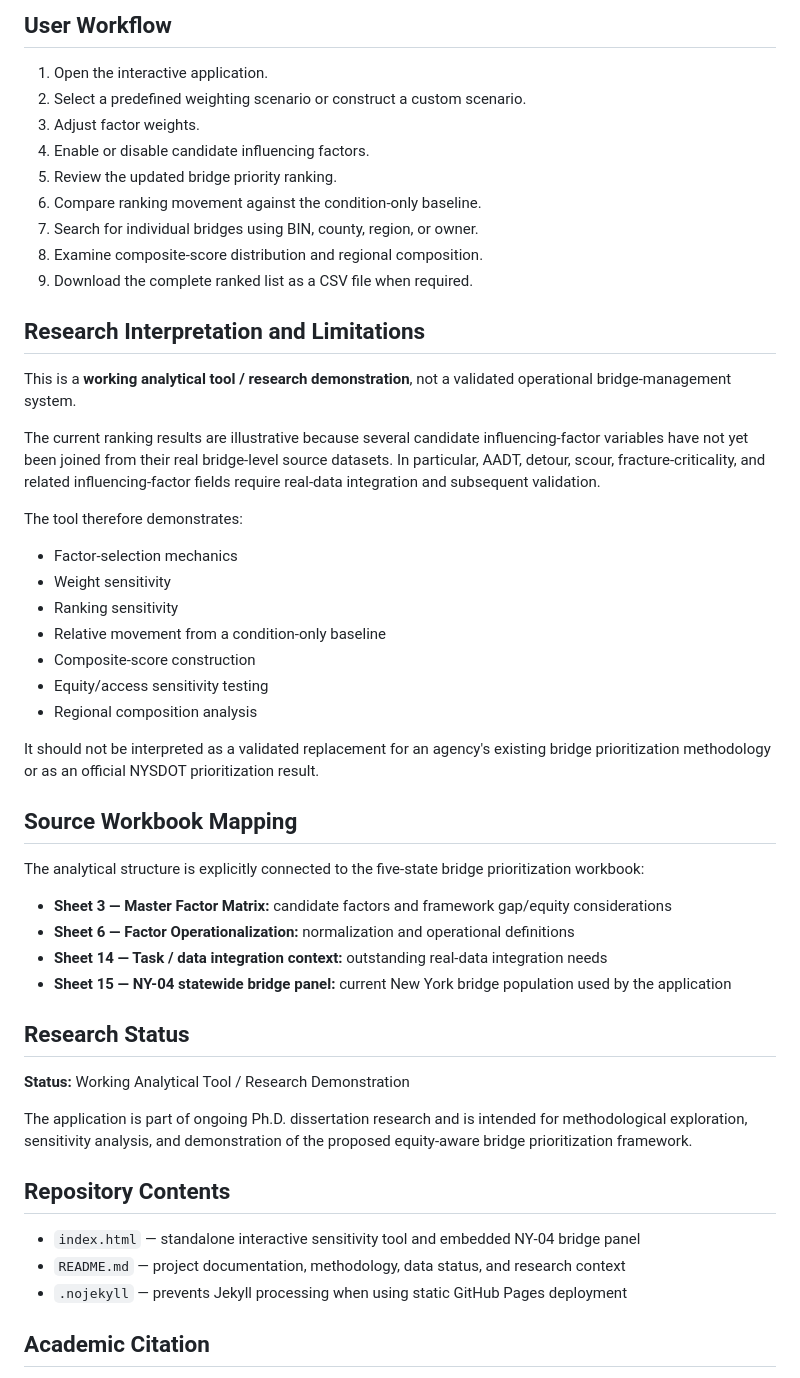
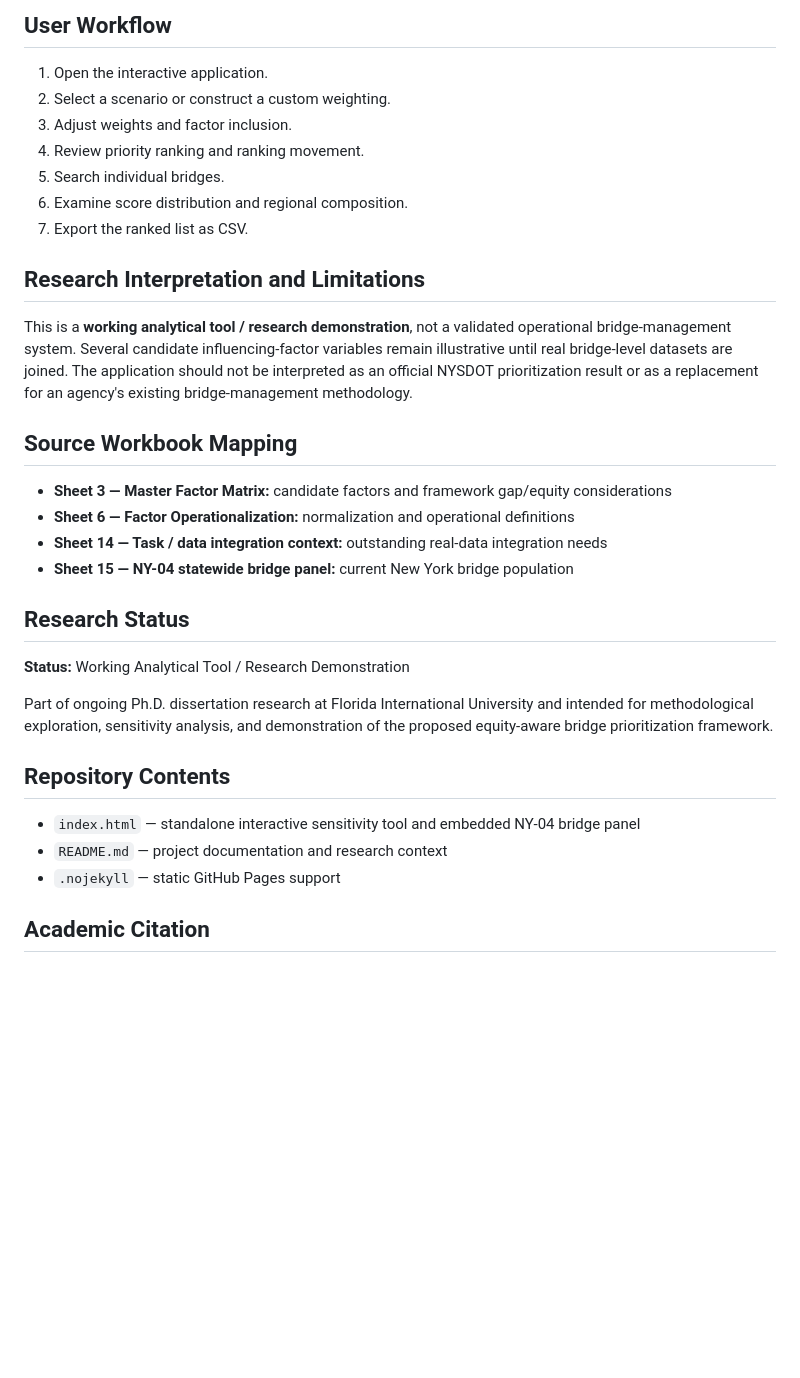
Before and after one commit to mostafasameer-transportation/bridge-weight-sensitivity-tool, a Markdown page: README.md, the part around one of its changes. Rendered like a GitHub page; blank space fills up the shorter version.

```diff
--- a/README.md
+++ b/README.md
@@ -218,53 +126,35 @@ The standalone design makes the tool suitable for GitHub Pages and other static
 ## User Workflow
 
 1. Open the interactive application.
-2. Select a predefined weighting scenario or construct a custom scenario.
-3. Adjust factor weights.
-4. Enable or disable candidate influencing factors.
-5. Review the updated bridge priority ranking.
-6. Compare ranking movement against the condition-only baseline.
-7. Search for individual bridges using BIN, county, region, or owner.
-8. Examine composite-score distribution and regional composition.
-9. Download the complete ranked list as a CSV file when required.
+2. Select a scenario or construct a custom weighting.
+3. Adjust weights and factor inclusion.
+4. Review priority ranking and ranking movement.
+5. Search individual bridges.
+6. Examine score distribution and regional composition.
+7. Export the ranked list as CSV.
 
 ## Research Interpretation and Limitations
 
-This is a **working analytical tool / research demonstration**, not a validated operational bridge-management system.
-
-The current ranking results are illustrative because several candidate influencing-factor variables have not yet been joined from their real bridge-level source datasets. In particular, AADT, detour, scour, fracture-criticality, and related influencing-factor fields require real-data integration and subsequent validation.
-
-The tool therefore demonstrates:
-
-- Factor-selection mechanics
-- Weight sensitivity
-- Ranking sensitivity
-- Relative movement from a condition-only baseline
-- Composite-score construction
-- Equity/access sensitivity testing
-- Regional composition analysis
-
-It should not be interpreted as a validated replacement for an agency's existing bridge prioritization methodology or as an official NYSDOT prioritization result.
+This is a **working analytical tool / research demonstration**, not a validated operational bridge-management system. Several candidate influencing-factor variables remain illustrative until real bridge-level datasets are joined. The application should not be interpreted as an official NYSDOT prioritization result or as a replacement for an agency's existing bridge-management methodology.
 
 ## Source Workbook Mapping
-
-The analytical structure is explicitly connected to the five-state bridge prioritization workbook:
 
 - **Sheet 3 — Master Factor Matrix:** candidate factors and framework gap/equity considerations
 - **Sheet 6 — Factor Operationalization:** normalization and operational definitions
 - **Sheet 14 — Task / data integration context:** outstanding real-data integration needs
-- **Sheet 15 — NY-04 statewide bridge panel:** current New York bridge population used by the application
+- **Sheet 15 — NY-04 statewide bridge panel:** current New York bridge population
 
 ## Research Status
 
 **Status:** Working Analytical Tool / Research Demonstration
 
-The application is part of ongoing Ph.D. dissertation research and is intended for methodological exploration, sensitivity analysis, and demonstration of the proposed equity-aware bridge prioritization framework.
+Part of ongoing Ph.D. dissertation research at Florida International University and intended for methodological exploration, sensitivity analysis, and demonstration of the proposed equity-aware bridge prioritization framework.
 
 ## Repository Contents
 
 - `index.html` — standalone interactive sensitivity tool and embedded NY-04 bridge panel
-- `README.md` — project documentation, methodology, data status, and research context
-- `.nojekyll` — prevents Jekyll processing when using static GitHub Pages deployment
+- `README.md` — project documentation and research context
+- `.nojekyll` — static GitHub Pages support
 
 ## Academic Citation
 
```
Also changed, not shown: other parts of README.md (+11 -103 lines).
